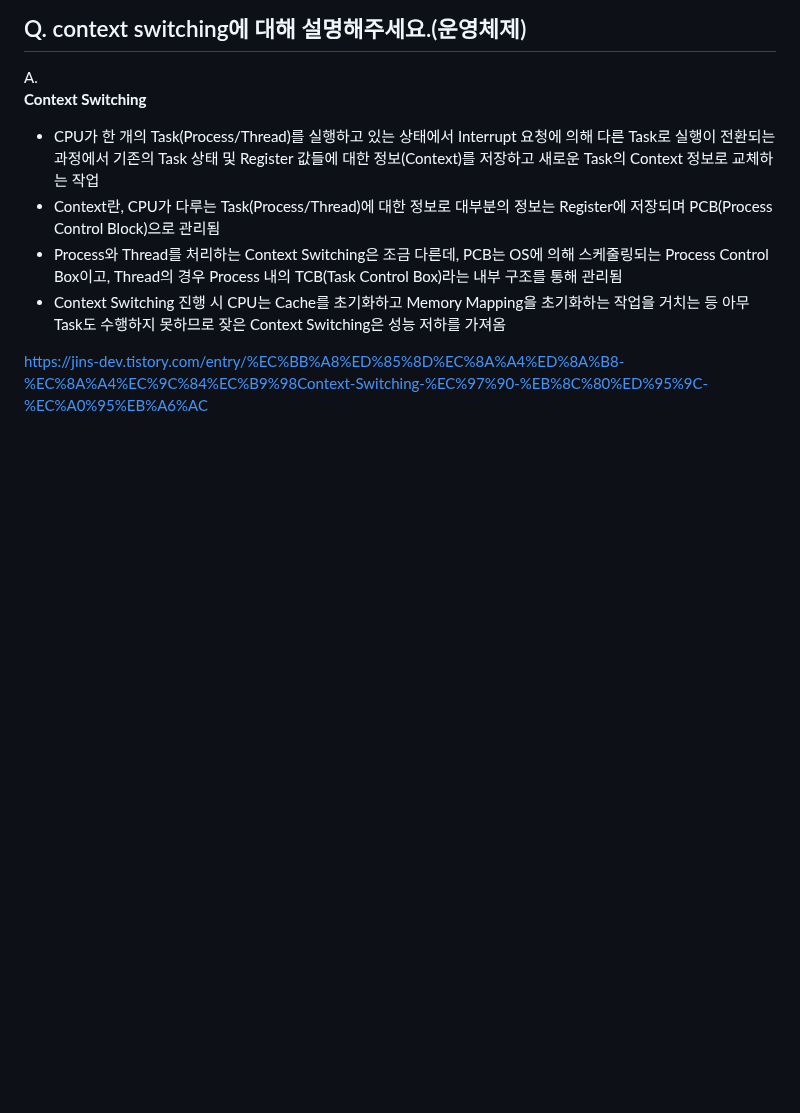
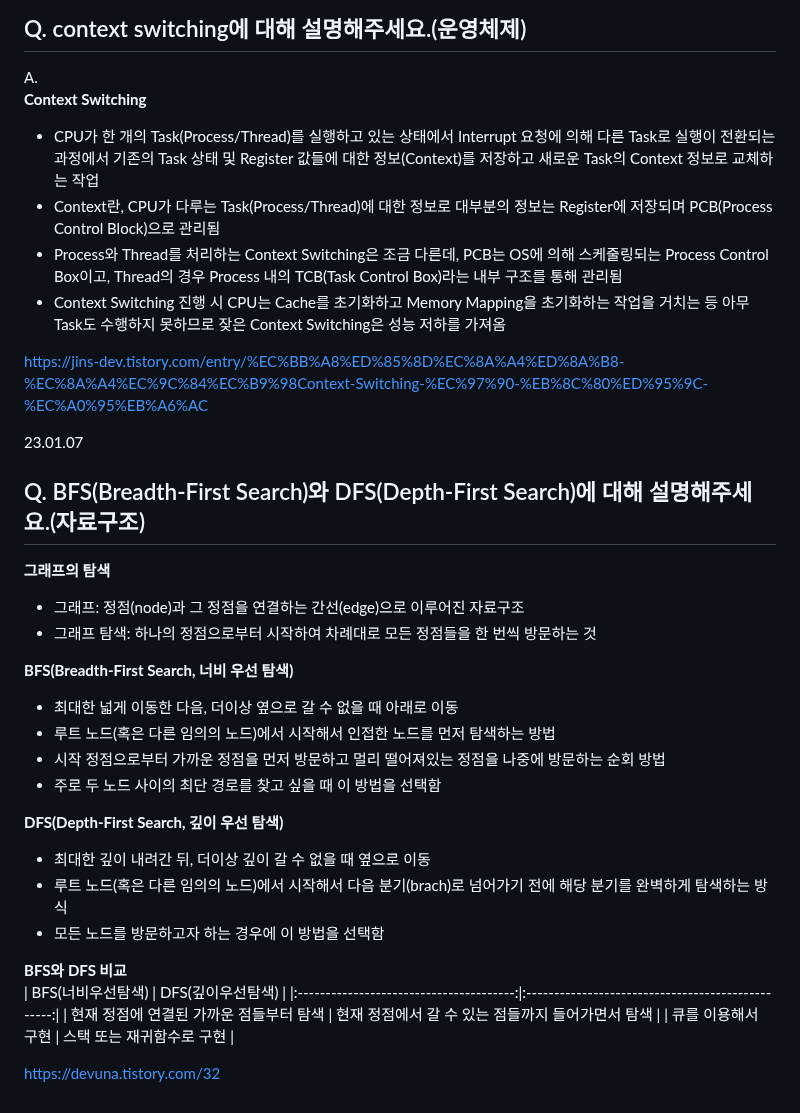
Before and after one commit to jaehyun-dev/Today-I-Learned, a Markdown page: CS Q&A a Day/Notes.md, the part around the change. Drawn GitHub-style; blank space fills up the shorter version.

```diff
--- a/CS Q&A a Day/Notes.md
+++ b/CS Q&A a Day/Notes.md
@@ -1696,3 +1696,29 @@ A.
 - Context Switching 진행 시 CPU는 Cache를 초기화하고 Memory Mapping을 초기화하는 작업을 거치는 등 아무 Task도 수행하지 못하므로 잦은 Context Switching은 성능 저하를 가져옴
 
 https://jins-dev.tistory.com/entry/%EC%BB%A8%ED%85%8D%EC%8A%A4%ED%8A%B8-%EC%8A%A4%EC%9C%84%EC%B9%98Context-Switching-%EC%97%90-%EB%8C%80%ED%95%9C-%EC%A0%95%EB%A6%AC
+
+23.01.07
+## Q. BFS(Breadth-First Search)와 DFS(Depth-First Search)에 대해 설명해주세요.(자료구조)
+
+**그래프의 탐색**
+- 그래프: 정점(node)과 그 정점을 연결하는 간선(edge)으로 이루어진 자료구조
+- 그래프 탐색: 하나의 정점으로부터 시작하여 차례대로 모든 정점들을 한 번씩 방문하는 것
+
+**BFS(Breadth-First Search, 너비 우선 탐색)**
+- 최대한 넓게 이동한 다음, 더이상 옆으로 갈 수 없을 때 아래로 이동
+- 루트 노드(혹은 다른 임의의 노드)에서 시작해서 인접한 노드를 먼저 탐색하는 방법
+- 시작 정점으로부터 가까운 정점을 먼저 방문하고 멀리 떨어져있는 정점을 나중에 방문하는 순회 방법
+- 주로 두 노드 사이의 최단 경로를 찾고 싶을 때 이 방법을 선택함
+
+**DFS(Depth-First Search, 깊이 우선 탐색)**
+- 최대한 깊이 내려간 뒤, 더이상 깊이 갈 수 없을 때 옆으로 이동
+- 루트 노드(혹은 다른 임의의 노드)에서 시작해서 다음 분기(brach)로 넘어가기 전에 해당 분기를 완벽하게 탐색하는 방식
+- 모든 노드를 방문하고자 하는 경우에 이 방법을 선택함
+
+**BFS와 DFS 비교**
+|            BFS(너비우선탐색)            |                 DFS(깊이우선탐색)                 |
+|:---------------------------------------:|:-------------------------------------------------:|
+| 현재 정점에 연결된 가까운 점들부터 탐색 | 현재 정점에서 갈 수 있는 점들까지 들어가면서 탐색 |
+|            큐를 이용해서 구현           |             스택 또는 재귀함수로 구현             |
+
+https://devuna.tistory.com/32
```
